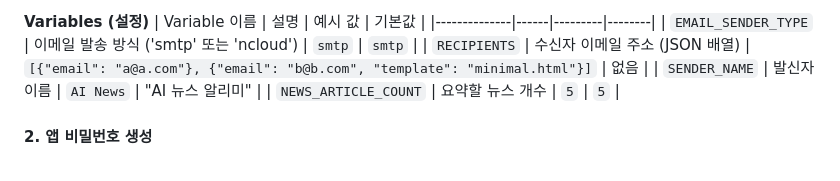
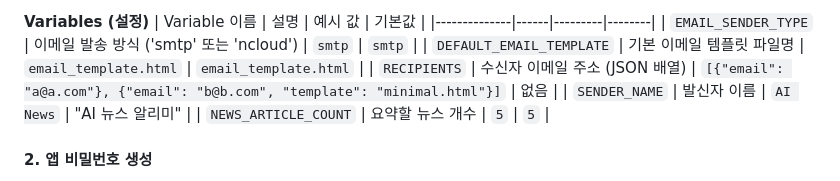
Before and after one commit to yhbyun/ai-news-feeder, a Markdown page: README.md, the part around the change. Rendered like a GitHub page.

Commit message:
docs: add DEFAULT_EMAIL_TEMPLATE to GitHub Actions variables in README
Updates the GitHub Actions `Variables` table in `README.md` to include
`DEFAULT_EMAIL_TEMPLATE`. This ensures the documentation is aligned with
the latest application configuration for email templates.

```diff
--- a/README.md
+++ b/README.md
@@ -210,6 +210,7 @@ for source in settings.news_sources:
 | Variable 이름 | 설명 | 예시 값 | 기본값 |
 |--------------|------|---------|--------|
 | `EMAIL_SENDER_TYPE` | 이메일 발송 방식 ('smtp' 또는 'ncloud') | `smtp` | `smtp` |
+| `DEFAULT_EMAIL_TEMPLATE` | 기본 이메일 템플릿 파일명 | `email_template.html` | `email_template.html` |
 | `RECIPIENTS` | 수신자 이메일 주소 (JSON 배열) | `[{"email": "a@a.com"}, {"email": "b@b.com", "template": "minimal.html"}]` | 없음 |
 | `SENDER_NAME` | 발신자 이름 | `AI News` | "AI 뉴스 알리미" |
 | `NEWS_ARTICLE_COUNT` | 요약할 뉴스 개수 | `5` | `5` |
```
